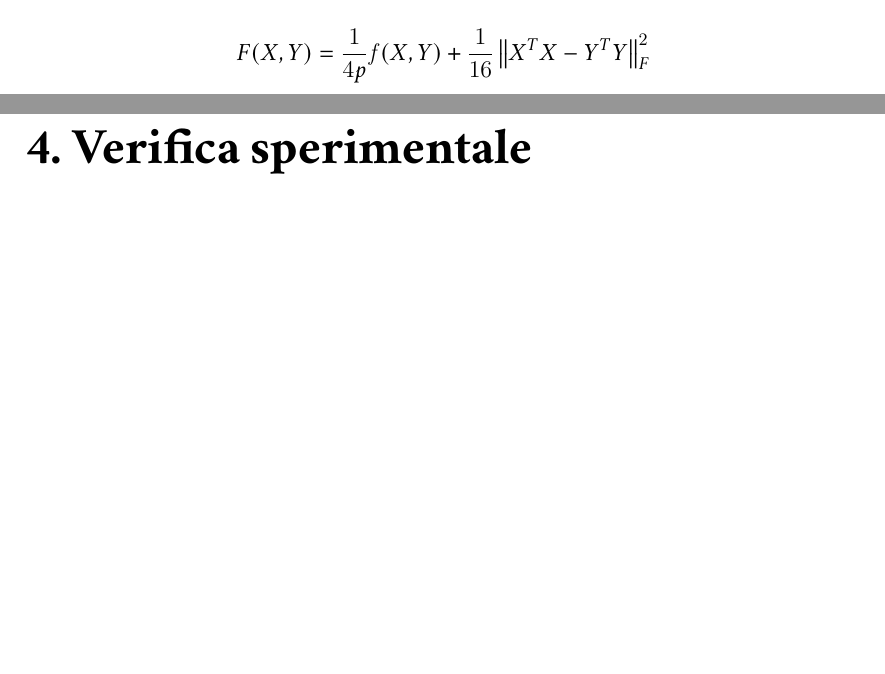
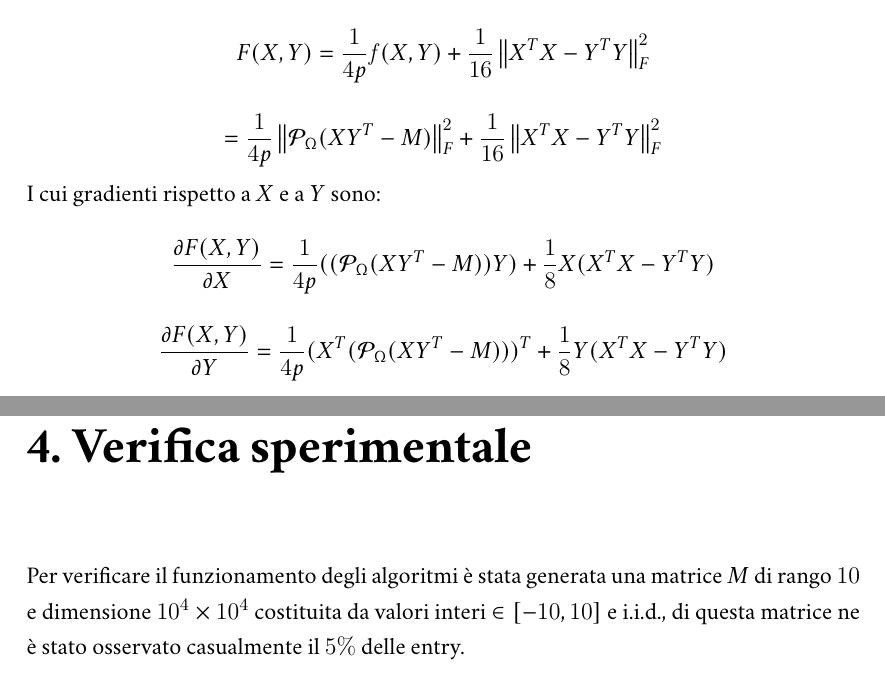
Before and after one commit to plspeziali/SPOBD-Low-Rank_Matrix_Completion, a LaTeX document (tesina-speziali.tex): two parts of pages 8 and 14 of 14 before the commit and two parts of pages 8 and 15 of 15 after it, joined at a grey line, cut so that both start at the same text, the shorter picture padded with empty space. The pictures show the PDF file tesina-speziali.pdf that the author committed with the source.

Commit message:
Modificate parti, iniziata verifica

```diff
--- a/tesina-speziali.tex
+++ b/tesina-speziali.tex
@@ -327,6 +327,11 @@ Le complessità a livello di memoria di $X$ e $Y$ sono lineari in $n$.
 Introduciamo una loss function modificata per sistemare alcuni
 problemi di scalabilità e avere norme bilanciate:
 $$ F(X,Y) = \frac{1}{4p}\mathit{f}(X,Y) + \frac{1}{16}\frobnorm{X^TX - Y^TY}^2  $$
+$$ = \frac{1}{4p}\frobnorm{\mathcal{P}_{\Omega}(XY^T - M)}^2 + \frac{1}{16}\frobnorm{X^TX - Y^TY}^2 $$
+I cui gradienti rispetto a $X$ e a $Y$ sono:
+$$ \frac{\partial F(X,Y)}{\partial X} = \frac{1}{4p} ((\mathcal{P}_{\Omega}(XY^T - M))Y) + \frac{1}{8} X (X^TX-Y^TY)$$
+$$ \frac{\partial F(X,Y)}{\partial Y} = \frac{1}{4p} (X^T(\mathcal{P}_{\Omega}(XY^T - M)))^T + \frac{1}{8} Y (X^TX-Y^TY)$$
+\newpage
 La probabilità $p$ delle osservazioni può essere stimata com $p = \frac{|\Omega|}{n_1\cdot n_2}$.
 
 Ma come facciamo a ottimizzare la loss non convessa $F(X,Y)$?
@@ -490,6 +498,13 @@ ma per valutare le prestazioni dell'algoritmo.
 
 \chapter{Verifica sperimentale}
 
+Per verificare il funzionamento degli algoritmi è stata generata una matrice
+$M$ di rango $10$ e dimensione $10^4 \times 10^4$ costituita da valori
+interi $\in [-10,10]$ e i.i.d., di questa matrice ne è stato
+osservato casualmente il $5\%$ delle entry.
+
+
+
 
 \hyphenpenalty=0
 
```
Also changed, not shown: tesina-speziali.pdf, tesina-speziali.tex (9 more changed lines), 4 other files.
